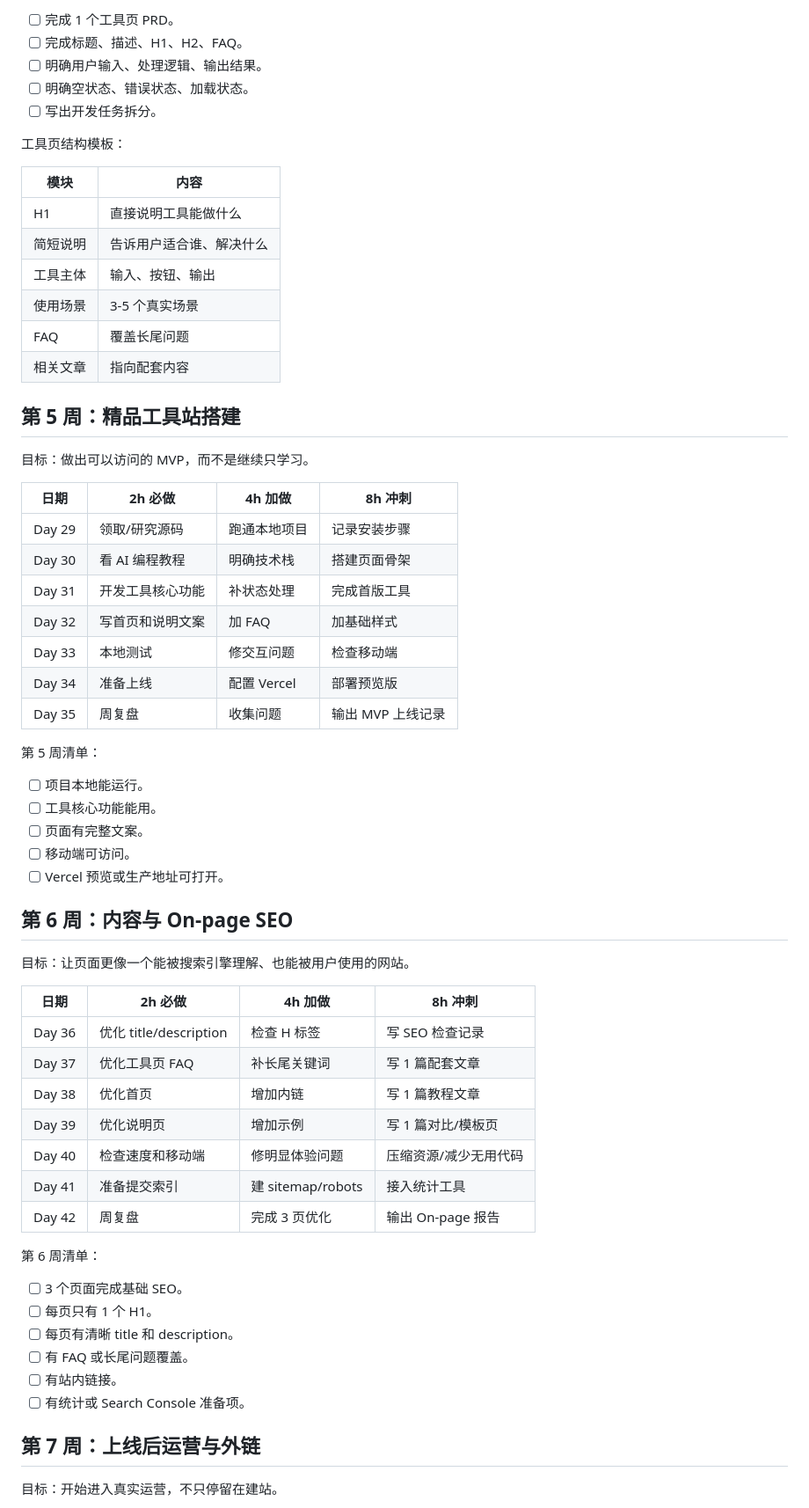
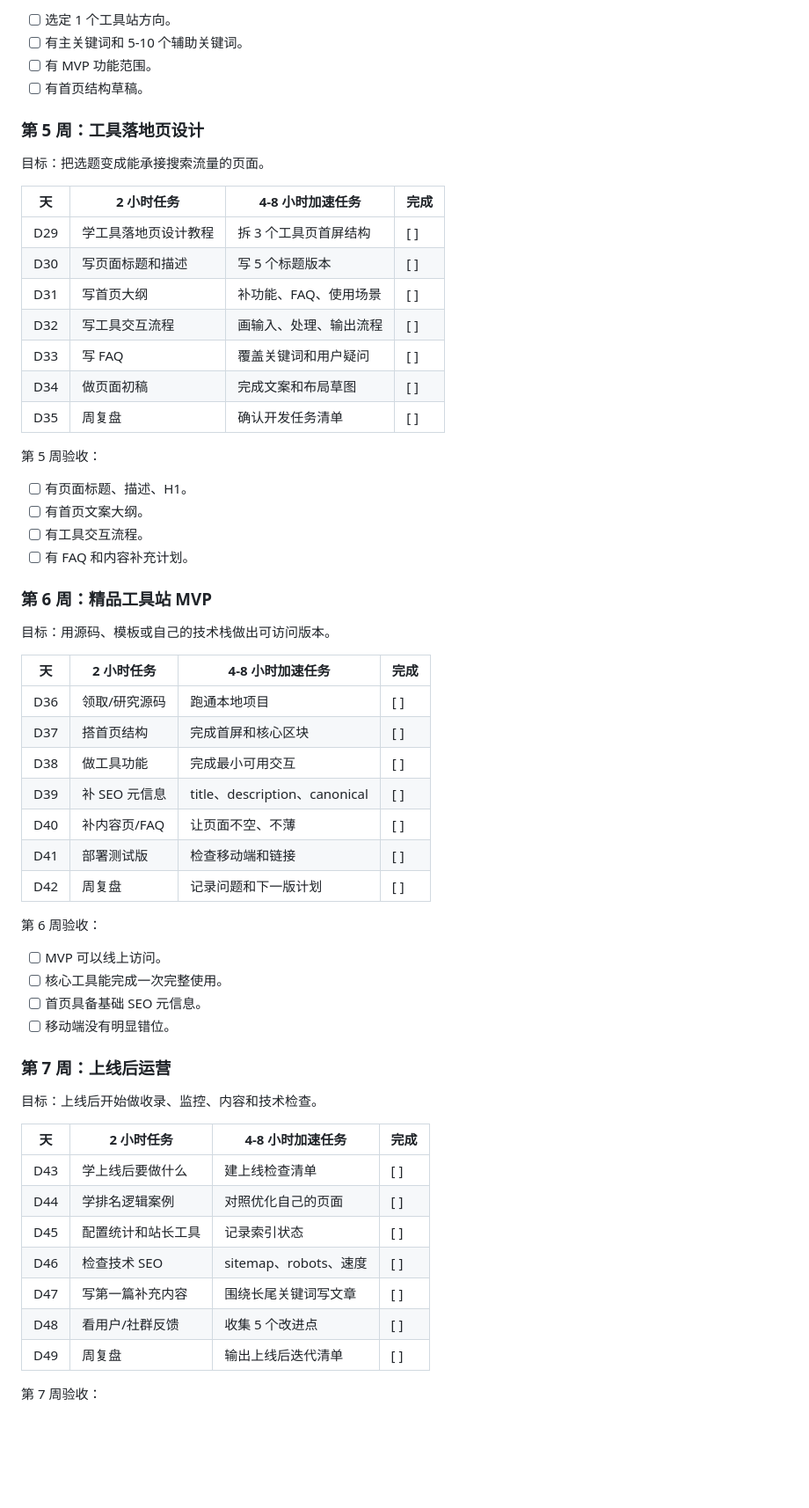
Before and after one commit to vincentic/ai-fullstack-learning, a Markdown page: ai-website-building/seo-calendar-plan.md, the part around one of its changes. Shown at 88% size. GitHub-like rendering; blank space fills up the shorter version.

Commit message:
Refine SEO calendar plan

```diff
--- a/ai-website-building/seo-calendar-plan.md
+++ b/ai-website-building/seo-calendar-plan.md
@@ -131,67 +134,64 @@
 
-- [ ] 完成 1 个工具页 PRD。
-- [ ] 完成标题、描述、H1、H2、FAQ。
-- [ ] 明确用户输入、处理逻辑、输出结果。
-- [ ] 明确空状态、错误状态、加载状态。
-- [ ] 写出开发任务拆分。
+- [ ] 选定 1 个工具站方向。
+- [ ] 有主关键词和 5-10 个辅助关键词。
+- [ ] 有 MVP 功能范围。
+- [ ] 有首页结构草稿。
 
-工具页结构模板：
+### 第 5 周：工具落地页设计
 
-| 模块 | 内容 |
-| --- | --- |
-| H1 | 直接说明工具能做什么 |
-| 简短说明 | 告诉用户适合谁、解决什么 |
-| 工具主体 | 输入、按钮、输出 |
-| 使用场景 | 3-5 个真实场景 |
-| FAQ | 覆盖长尾问题 |
-| 相关文章 | 指向配套内容 |
+目标：把选题变成能承接搜索流量的页面。
 
-## 第 5 周：精品工具站搭建
+| 天 | 2 小时任务 | 4-8 小时加速任务 | 完成 |
+|---|---|---|---|
+| D29 | 学工具落地页设计教程 | 拆 3 个工具页首屏结构 | [ ] |
+| D30 | 写页面标题和描述 | 写 5 个标题版本 | [ ] |
+| D31 | 写首页大纲 | 补功能、FAQ、使用场景 | [ ] |
+| D32 | 写工具交互流程 | 画输入、处理、输出流程 | [ ] |
+| D33 | 写 FAQ | 覆盖关键词和用户疑问 | [ ] |
+| D34 | 做页面初稿 | 完成文案和布局草图 | [ ] |
+| D35 | 周复盘 | 确认开发任务清单 | [ ] |
 
-目标：做出可以访问的 MVP，而不是继续只学习。
+第 5 周验收：
 
-| 日期 | 2h 必做 | 4h 加做 | 8h 冲刺 |
-| --- | --- | --- | --- |
-| Day 29 | 领取/研究源码 | 跑通本地项目 | 记录安装步骤 |
-| Day 30 | 看 AI 编程教程 | 明确技术栈 | 搭建页面骨架 |
-| Day 31 | 开发工具核心功能 | 补状态处理 | 完成首版工具 |
-| Day 32 | 写首页和说明文案 | 加 FAQ | 加基础样式 |
-| Day 33 | 本地测试 | 修交互问题 | 检查移动端 |
-| Day 34 | 准备上线 | 配置 Vercel | 部署预览版 |
-| Day 35 | 周复盘 | 收集问题 | 输出 MVP 上线记录 |
+- [ ] 有页面标题、描述、H1。
+- [ ] 有首页文案大纲。
+- [ ] 有工具交互流程。
+- [ ] 有 FAQ 和内容补充计划。
 
-第 5 周清单：
+### 第 6 周：精品工具站 MVP
 
-- [ ] 项目本地能运行。
-- [ ] 工具核心功能能用。
-- [ ] 页面有完整文案。
-- [ ] 移动端可访问。
-- [ ] Vercel 预览或生产地址可打开。
+目标：用源码、模板或自己的技术栈做出可访问版本。
 
-## 第 6 周：内容与 On-page SEO
+| 天 | 2 小时任务 | 4-8 小时加速任务 | 完成 |
+|---|---|---|---|
+| D36 | 领取/研究源码 | 跑通本地项目 | [ ] |
+| D37 | 搭首页结构 | 完成首屏和核心区块 | [ ] |
+| D38 | 做工具功能 | 完成最小可用交互 | [ ] |
+| D39 | 补 SEO 元信息 | title、description、canonical | [ ] |
+| D40 | 补内容页/FAQ | 让页面不空、不薄 | [ ] |
+| D41 | 部署测试版 | 检查移动端和链接 | [ ] |
+| D42 | 周复盘 | 记录问题和下一版计划 | [ ] |
 
-目标：让页面更像一个能被搜索引擎理解、也能被用户使用的网站。
+第 6 周验收：
 
-| 日期 | 2h 必做 | 4h 加做 | 8h 冲刺 |
-| --- | --- | --- | --- |
-| Day 36 | 优化 title/description | 检查 H 标签 | 写 SEO 检查记录 |
-| Day 37 | 优化工具页 FAQ | 补长尾关键词 | 写 1 篇配套文章 |
-| Day 38 | 优化首页 | 增加内链 | 写 1 篇教程文章 |
-| Day 39 | 优化说明页 | 增加示例 | 写 1 篇对比/模板页 |
-| Day 40 | 检查速度和移动端 | 修明显体验问题 | 压缩资源/减少无用代码 |
-| Day 41 | 准备提交索引 | 建 sitemap/robots | 接入统计工具 |
-| Day 42 | 周复盘 | 完成 3 页优化 | 输出 On-page 报告 |
+- [ ] MVP 可以线上访问。
+- [ ] 核心工具能完成一次完整使用。
+- [ ] 首页具备基础 SEO 元信息。
+- [ ] 移动端没有明显错位。
 
-第 6 周清单：
+### 第 7 周：上线后运营
 
-- [ ] 3 个页面完成基础 SEO。
-- [ ] 每页只有 1 个 H1。
-- [ ] 每页有清晰 title 和 description。
-- [ ] 有 FAQ 或长尾问题覆盖。
-- [ ] 有站内链接。
-- [ ] 有统计或 Search Console 准备项。
+目标：上线后开始做收录、监控、内容和技术检查。
 
-## 第 7 周：上线后运营与外链
+| 天 | 2 小时任务 | 4-8 小时加速任务 | 完成 |
+|---|---|---|---|
+| D43 | 学上线后要做什么 | 建上线检查清单 | [ ] |
+| D44 | 学排名逻辑案例 | 对照优化自己的页面 | [ ] |
+| D45 | 配置统计和站长工具 | 记录索引状态 | [ ] |
+| D46 | 检查技术 SEO | sitemap、robots、速度 | [ ] |
+| D47 | 写第一篇补充内容 | 围绕长尾关键词写文章 | [ ] |
+| D48 | 看用户/社群反馈 | 收集 5 个改进点 | [ ] |
+| D49 | 周复盘 | 输出上线后迭代清单 | [ ] |
 
-目标：开始进入真实运营，不只停留在建站。
+第 7 周验收：
 
```
Also changed, not shown: other parts of ai-website-building/seo-calendar-plan.md (+198 -179 lines).
